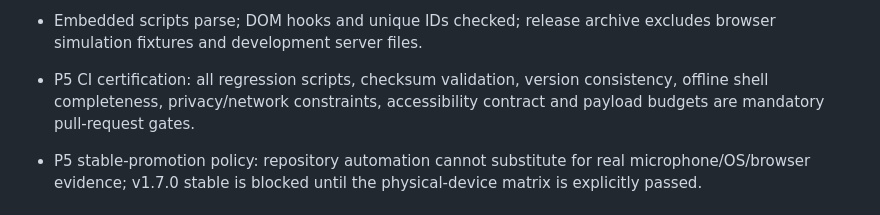
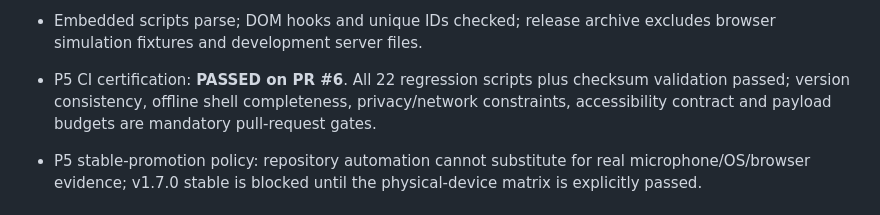
Before and after one commit to thiepn/tuner, a Markdown page: RELEASE-CHECKLIST.md, the part around the change. Drawn GitHub-style.

Commit message:
Record P5 CI release gate pass

```diff
--- a/RELEASE-CHECKLIST.md
+++ b/RELEASE-CHECKLIST.md
@@ -22,7 +22,7 @@
 - Browser controls: tone start/stop, metronome start/stop, guided failure restores idle. Prior iteration checks cover tuning search, settings, custom tunings and responsive views; visual system retained.
 - Embedded scripts parse; DOM hooks and unique IDs checked; release archive excludes browser simulation fixtures and development server files.
 
-- P5 CI certification: all regression scripts, checksum validation, version consistency, offline shell completeness, privacy/network constraints, accessibility contract and payload budgets are mandatory pull-request gates.
+- P5 CI certification: **PASSED on PR #6**. All 22 regression scripts plus checksum validation passed; version consistency, offline shell completeness, privacy/network constraints, accessibility contract and payload budgets are mandatory pull-request gates.
 - P5 stable-promotion policy: repository automation cannot substitute for real microphone/OS/browser evidence; v1.7.0 stable is blocked until the physical-device matrix is explicitly passed.
 
 ## Required device sign-off before calling this a final release
```
